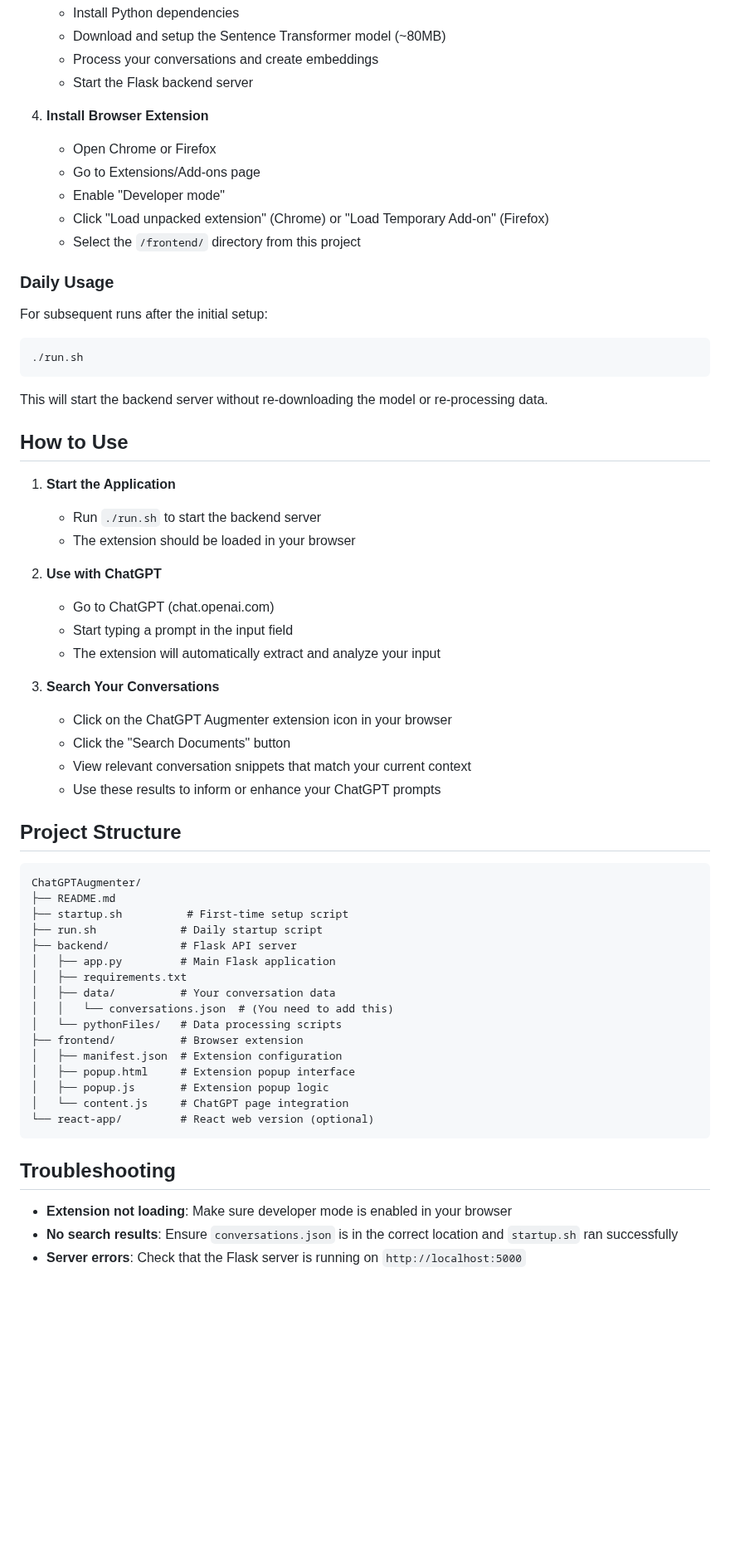
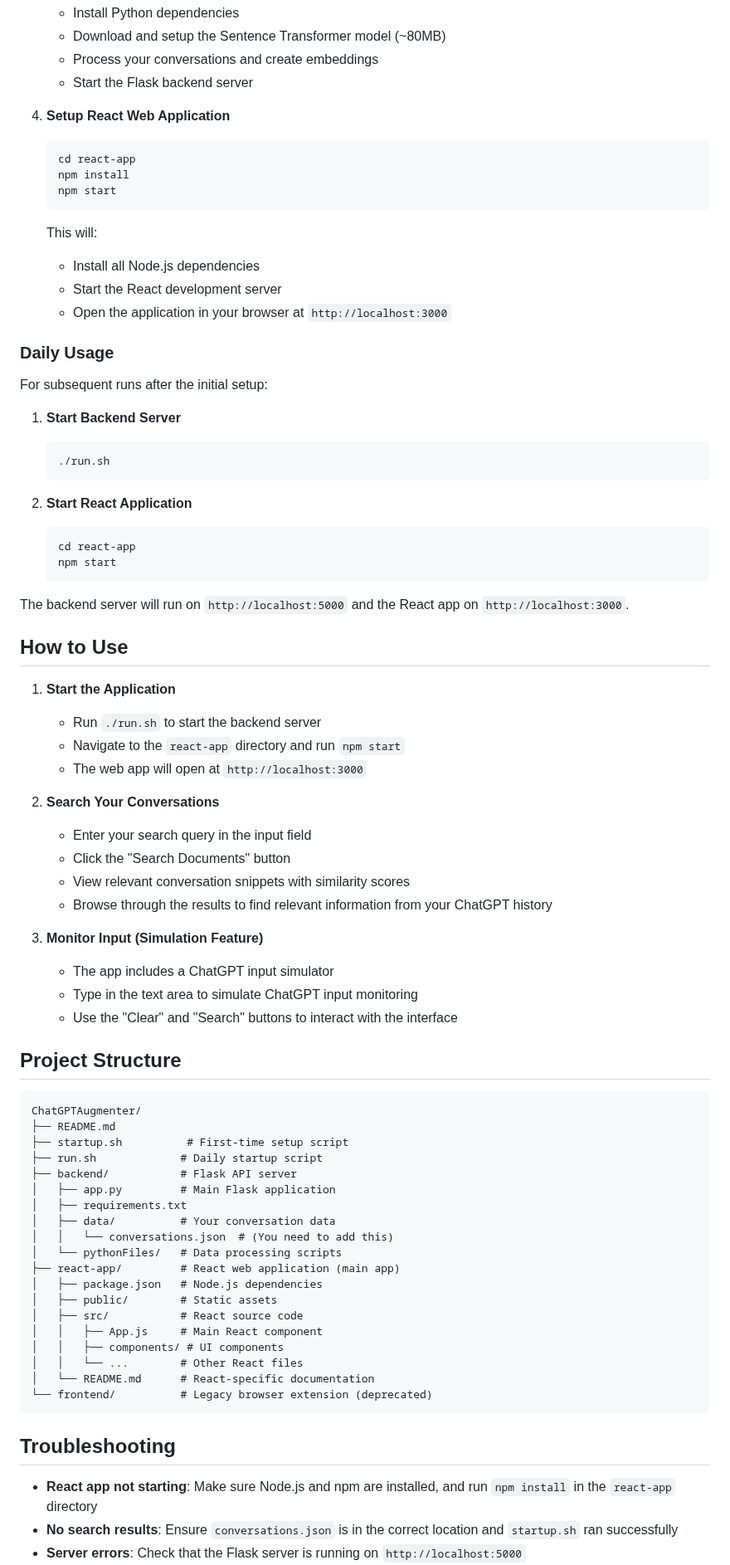
Before and after one commit to AyushPai4159/ChatGPTAugmenter, a Markdown page: README.md, the part around one of its changes. Shown at 83% size. GitHub-like rendering; blank space fills up the shorter version.

Commit message:
modified README.md for inclusion of react interface instead of javascript extension

````diff
--- a/README.md
+++ b/README.md
@@ -41,39 +41,51 @@ A browser extension that enhances ChatGPT by providing semantic search capabilit
    - Process your conversations and create embeddings
    - Start the Flask backend server
 
-4. **Install Browser Extension**
-   - Open Chrome or Firefox
-   - Go to Extensions/Add-ons page
-   - Enable "Developer mode"
-   - Click "Load unpacked extension" (Chrome) or "Load Temporary Add-on" (Firefox)
-   - Select the `/frontend/` directory from this project
+4. **Setup React Web Application**
+   ```bash
+   cd react-app
+   npm install
+   npm start
+   ```
+   This will:
+   - Install all Node.js dependencies
+   - Start the React development server
+   - Open the application in your browser at `http://localhost:3000`
 
 ### Daily Usage
 
 For subsequent runs after the initial setup:
 
-```bash
-./run.sh
-```
+1. **Start Backend Server**
+   ```bash
+   ./run.sh
+   ```
 
-This will start the backend server without re-downloading the model or re-processing data.
+2. **Start React Application**
+   ```bash
+   cd react-app
+   npm start
+   ```
+
+The backend server will run on `http://localhost:5000` and the React app on `http://localhost:3000`.
 
 ## How to Use
 
 1. **Start the Application**
    - Run `./run.sh` to start the backend server
-   - The extension should be loaded in your browser
+   - Navigate to the `react-app` directory and run `npm start`
+   - The web app will open at `http://localhost:3000`
 
-2. **Use with ChatGPT**
-   - Go to ChatGPT (chat.openai.com)
-   - Start typing a prompt in the input field
-   - The extension will automatically extract and analyze your input
+2. **Search Your Conversations**
+   - Enter your search query in the input field
+   - Click the "Search Documents" button
+   - View relevant conversation snippets with similarity scores
+   - Browse through the results to find relevant information from your ChatGPT history
 
-3. **Search Your Conversations**
-   - Click on the ChatGPT Augmenter extension icon in your browser
-   - Click the "Search Documents" button
-   - View relevant conversation snippets that match your current context
-   - Use these results to inform or enhance your ChatGPT prompts
+3. **Monitor Input (Simulation Feature)**
+   - The app includes a ChatGPT input simulator
+   - Type in the text area to simulate ChatGPT input monitoring
+   - Use the "Clear" and "Search" buttons to interact with the interface
 
 ## Project Structure
 
@@ -88,16 +100,19 @@ ChatGPTAugmenter/
 │   ├── data/          # Your conversation data
 │   │   └── conversations.json  # (You need to add this)
 │   └── pythonFiles/   # Data processing scripts
-├── frontend/          # Browser extension
-│   ├── manifest.json  # Extension configuration
-│   ├── popup.html     # Extension popup interface
-│   ├── popup.js       # Extension popup logic
-│   └── content.js     # ChatGPT page integration
-└── react-app/         # React web version (optional)
+├── react-app/         # React web application (main app)
+│   ├── package.json   # Node.js dependencies
+│   ├── public/        # Static assets
+│   ├── src/           # React source code
+│   │   ├── App.js     # Main React component
+│   │   ├── components/ # UI components
+│   │   └── ...        # Other React files
+│   └── README.md      # React-specific documentation
+└── frontend/          # Legacy browser extension (deprecated)
 ```
 
 ## Troubleshooting
 
-- **Extension not loading**: Make sure developer mode is enabled in your browser
+- **React app not starting**: Make sure Node.js and npm are installed, and run `npm install` in the `react-app` directory
 - **No search results**: Ensure `conversations.json` is in the correct location and `startup.sh` ran successfully
 - **Server errors**: Check that the Flask server is running on `http://localhost:5000`
````
Also changed, not shown: other parts of README.md (+14 -11 lines).
